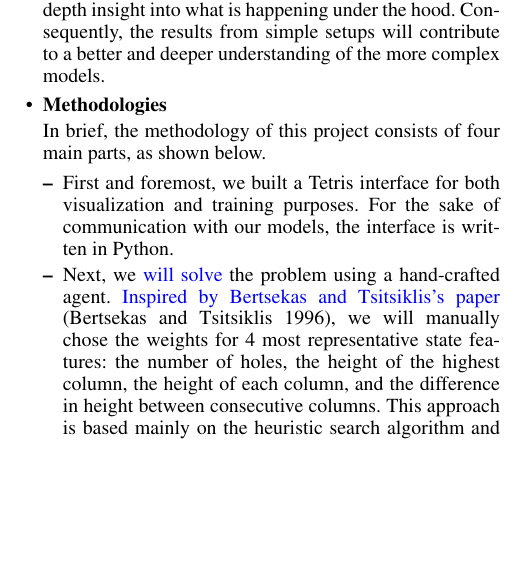
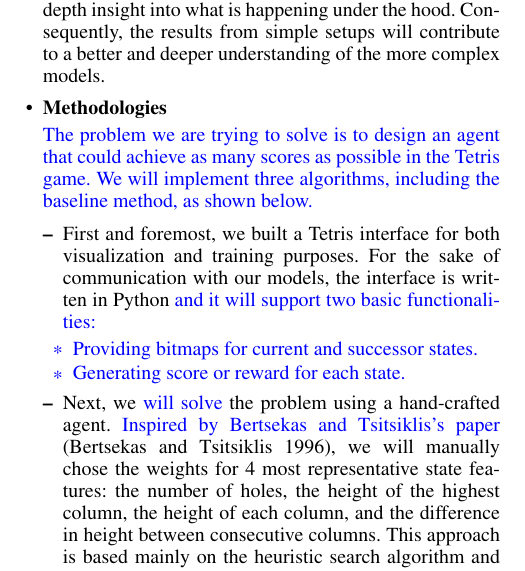
Before and after one commit to shuheng-cao/CS486GroupProject, a LaTeX paper (Report Revised/report.tex): part of one column of page 1 of 4, cut so that both start at the same text, the shorter picture padded with empty space. Compiled offline with pdfLaTeX.

Commit message:
update revision

```diff
--- a/Report Revised/report.tex
+++ b/Report Revised/report.tex
@@ -57,11 +57,16 @@ Finally, \bi{solving a relatively simple game like Tetris will help us better un
 {\bf Methodologies}
 % {\bf For D1, describe the problem and your methodologies only.  Then, complete this part for D4. }
 
+\bi{The problem we are trying to solve is to design an agent that could achieve as many scores as possible in the Tetris game. We will implement three algorithms, including the baseline method, as shown below.}
 % Describe, at a high-level, the problem you tackled and your main results.  What research questions are you trying to answer?   What methodologies did you used to answer the question? What are the performance measures that you used to evaluate the methodologies?   Describe your key findings in 2-3 sentences. (2-3 paragraphs)
-In brief, the methodology of this project consists of four main parts, as shown below.
+% In brief, the methodology of this project consists of four main parts, as shown below.
 \begin{itemize}
   \item
-  First and foremost, we built a Tetris interface for both visualization and training purposes. For the sake of communication with our models, the interface is written in Python.
+  First and foremost, we built a Tetris interface for both visualization and training purposes. For the sake of communication with our models, the interface is written in Python \bi{and it will support two basic functionalities:
+  \begin{itemize}
+    \item Providing bitmaps for current and successor states.
+    \item Generating score or reward for each state.
+  \end{itemize}}
   \item
   Next, we \bi{will solve} the problem using a hand-crafted agent. \bi{Inspired by Bertsekas and Tsitsiklis's paper} \cite{Bertsekas_1996}, we will manually chose the weights for 4 most representative state features: the number of holes, the height of the highest column, the height of each column, and the difference in height between consecutive columns. This approach is based mainly on the heuristic search algorithm and involves a lot of trails-and-errors. The result serves as the benchmark for the project \bi{using the evaluation metrics mentioned below}.
   \item
```
Also changed, not shown: Report Revised/report.pdf.
